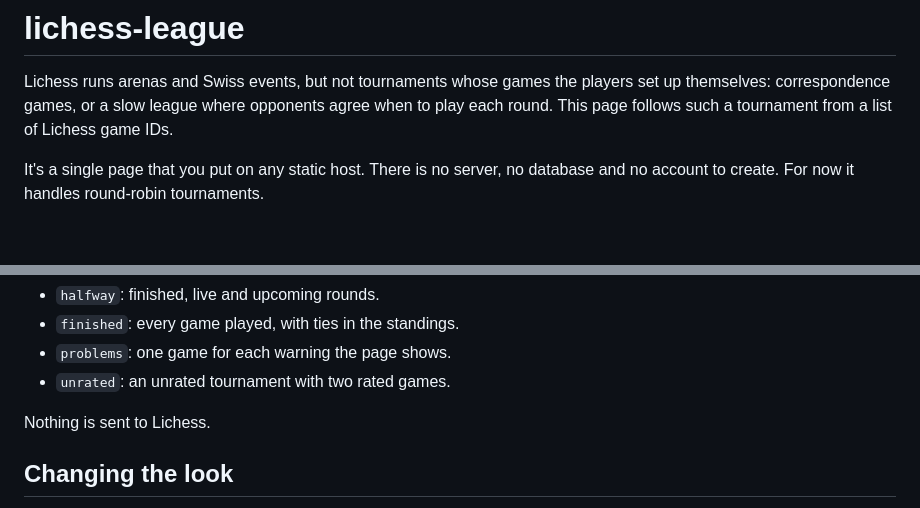
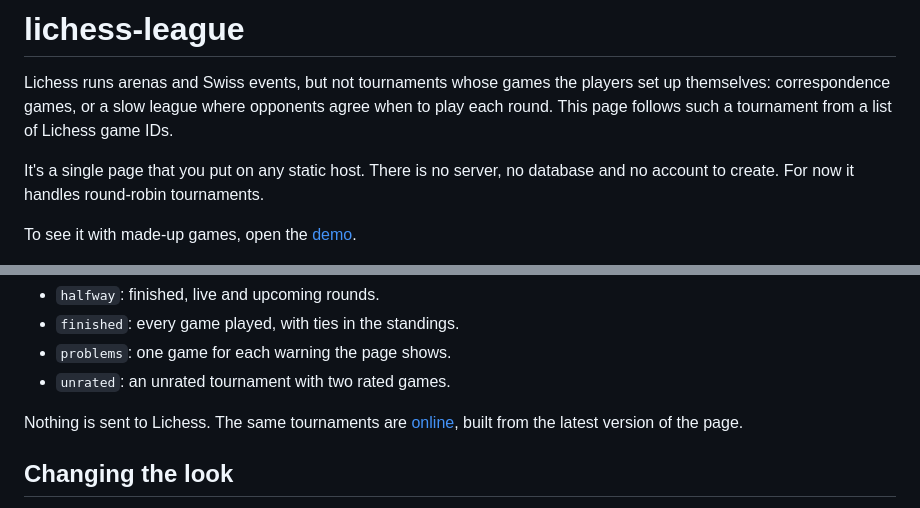
Before and after one commit to csaavedra/lichess-league, a Markdown page: README.md, 2 parts joined by grey strips. GitHub-like rendering; blank space fills up the shorter version.

Commit message:
Link to the demo from the README
The demo is now online, so people checking the project can see the
page working without setting anything up.

```diff
--- a/README.md
+++ b/README.md
@@ -8,6 +8,9 @@ from a list of Lichess game IDs.
 It's a single page that you put on any static host. There is no server, no
 database and no account to create. For now it handles round-robin
 tournaments.
+
+To see it with made-up games, open the
+[demo](https://csaavedra.github.io/lichess-league/).
 
 <img src="screenshots/standings.png" width="640" alt="Standings of a tournament halfway through">
 
@@ -147,7 +150,9 @@ Then open http://localhost:8000/demo/ and pick one:
 - `problems`: one game for each warning the page shows.
 - `unrated`: an unrated tournament with two rated games.
 
-Nothing is sent to Lichess.
+Nothing is sent to Lichess. The same tournaments are
+[online](https://csaavedra.github.io/lichess-league/), built from the
+latest version of the page.
 
 ## Changing the look
 
```
